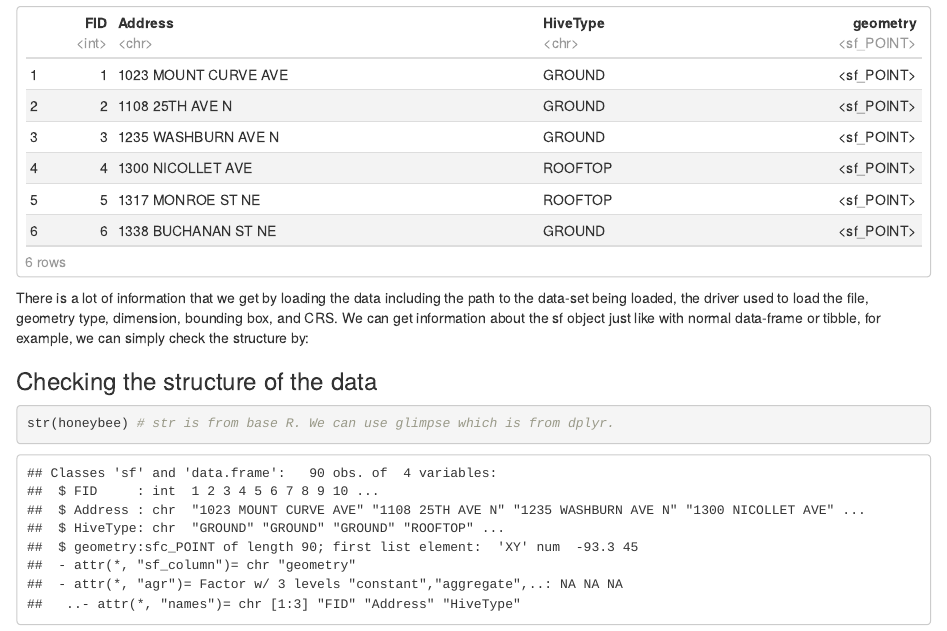
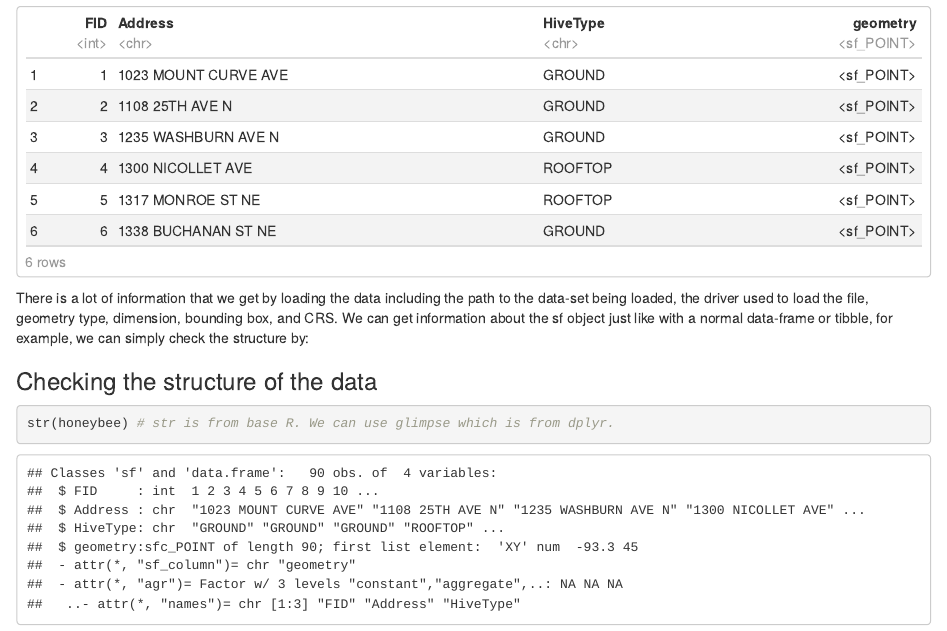
Before and after one commit to Wycology/spatialanalysisR, an R Markdown document (geodatasci.Rmd): the page in a window 1100 px wide, from 800 px down. Rendered offline with R 4.5, knitr and Pandoc, with nearby package versions.

Commit message:
Update geodatasci.Rmd

````diff
--- a/geodatasci.Rmd
+++ b/geodatasci.Rmd
@@ -44,7 +44,7 @@ class(honeybee) # sf
 head(honeybee) # Checking the head of the sf object
 ```
 
-There is a lot of information that we get by loading the data including the path to the data-set being loaded, the driver used to load the file, geometry type, dimension, bounding box, and CRS. We can get information about the sf object just like with normal data-frame or tibble, for example, we can simply check the structure by:
+There is a lot of information that we get by loading the data including the path to the data-set being loaded, the driver used to load the file, geometry type, dimension, bounding box, and CRS. We can get information about the sf object just like with a normal data-frame or tibble, for example, we can simply check the structure by:
 
 ### Checking the structure of the data
 
````
